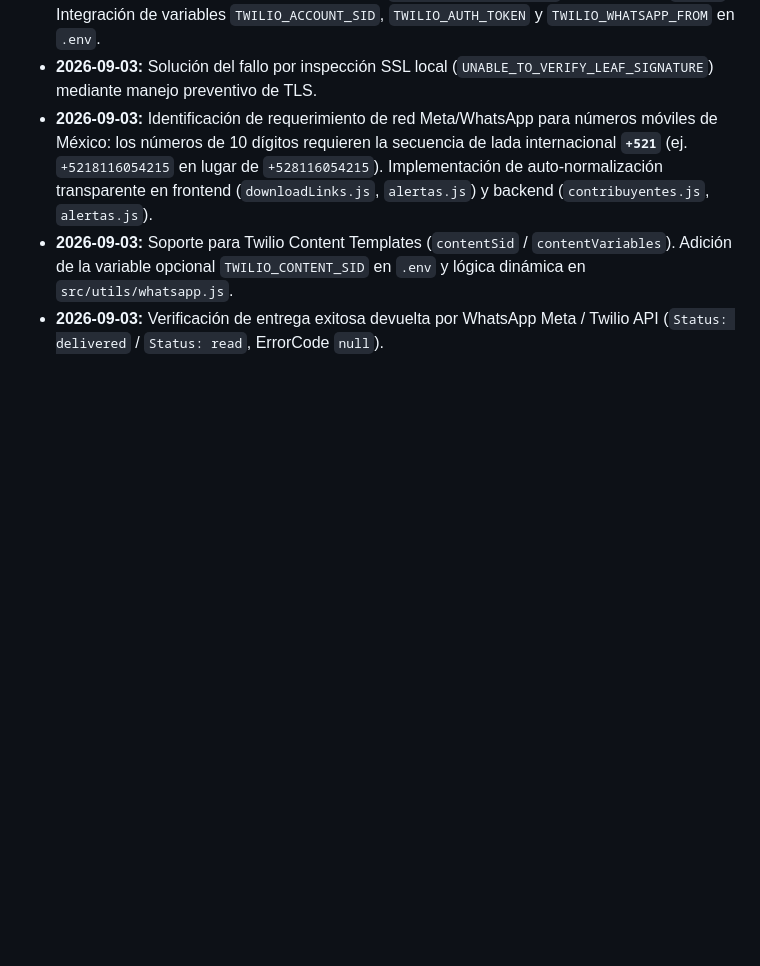
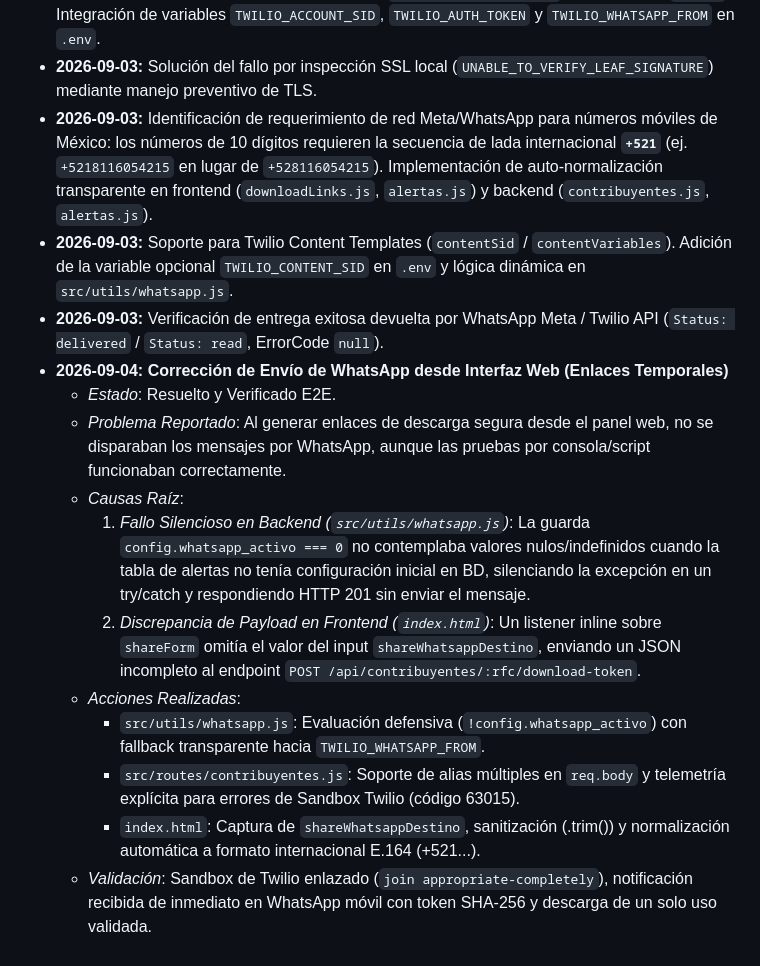
Before and after one commit to MarcosHD17/Sistema-Centralizado-de-eFirmas, a Markdown page: STATE.md, the part around the change. Drawn GitHub-style; blank space fills up the shorter version.

Commit message:
docs: actualizar STATE.md con bitácora de corrección de WhatsApp web

```diff
--- a/STATE.md
+++ b/STATE.md
@@ -44,3 +44,14 @@
 - **2026-09-03:** Identificación de requerimiento de red Meta/WhatsApp para números móviles de México: los números de 10 dígitos requieren la secuencia de lada internacional **`+521`** (ej. `+5218116054215` en lugar de `+528116054215`). Implementación de auto-normalización transparente en frontend (`downloadLinks.js`, `alertas.js`) y backend (`contribuyentes.js`, `alertas.js`).
 - **2026-09-03:** Soporte para Twilio Content Templates (`contentSid` / `contentVariables`). Adición de la variable opcional `TWILIO_CONTENT_SID` en `.env` y lógica dinámica en `src/utils/whatsapp.js`.
 - **2026-09-03:** Verificación de entrega exitosa devuelta por WhatsApp Meta / Twilio API (`Status: delivered` / `Status: read`, ErrorCode `null`).
+- **2026-09-04:** **Corrección de Envío de WhatsApp desde Interfaz Web (Enlaces Temporales)**
+  - *Estado*: Resuelto y Verificado E2E.
+  - *Problema Reportado*: Al generar enlaces de descarga segura desde el panel web, no se disparaban los mensajes por WhatsApp, aunque las pruebas por consola/script funcionaban correctamente.
+  - *Causas Raíz*:
+    1. *Fallo Silencioso en Backend (`src/utils/whatsapp.js`)*: La guarda `config.whatsapp_activo === 0` no contemplaba valores nulos/indefinidos cuando la tabla de alertas no tenía configuración inicial en BD, silenciando la excepción en un try/catch y respondiendo HTTP 201 sin enviar el mensaje.
+    2. *Discrepancia de Payload en Frontend (`index.html`)*: Un listener inline sobre `shareForm` omitía el valor del input `shareWhatsappDestino`, enviando un JSON incompleto al endpoint `POST /api/contribuyentes/:rfc/download-token`.
+  - *Acciones Realizadas*:
+    - `src/utils/whatsapp.js`: Evaluación defensiva (`!config.whatsapp_activo`) con fallback transparente hacia `TWILIO_WHATSAPP_FROM`.
+    - `src/routes/contribuyentes.js`: Soporte de alias múltiples en `req.body` y telemetría explícita para errores de Sandbox Twilio (código 63015).
+    - `index.html`: Captura de `shareWhatsappDestino`, sanitización (.trim()) y normalización automática a formato internacional E.164 (+521...).
+  - *Validación*: Sandbox de Twilio enlazado (`join appropriate-completely`), notificación recibida de inmediato en WhatsApp móvil con token SHA-256 y descarga de un solo uso validada.
```
